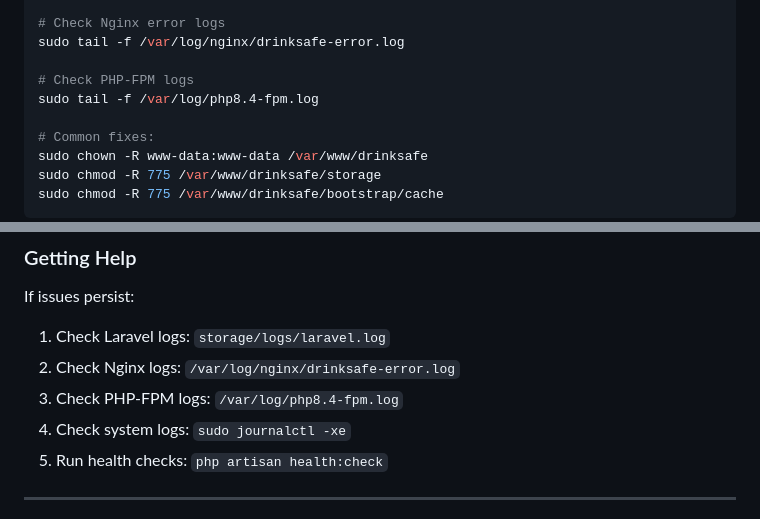
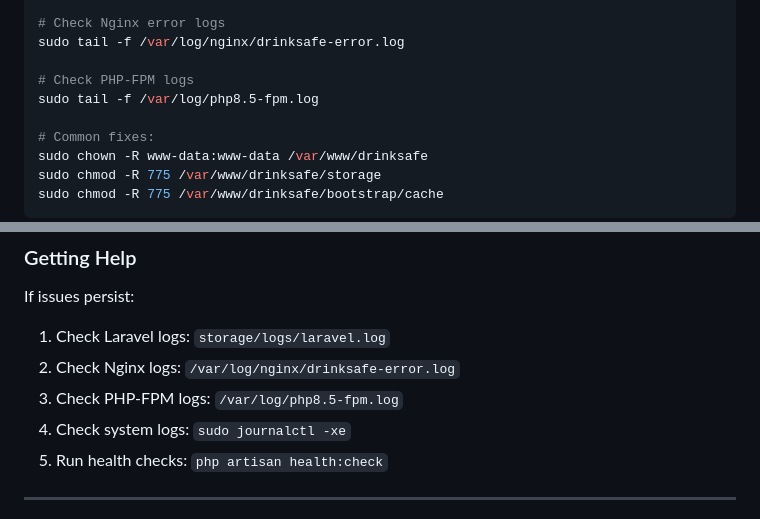
Before and after one commit to MajorasJack/drinksafe.app, a Markdown page: docs/deployment/deployment-guide.md, 2 parts joined by grey strips. Rendered like a GitHub page.

```diff
--- a/docs/deployment/deployment-guide.md
+++ b/docs/deployment/deployment-guide.md
@@ -609,7 +609,7 @@ sudo tail -f /var/www/drinksafe/storage/logs/laravel.log
 sudo tail -f /var/log/nginx/drinksafe-error.log
 
 # Check PHP-FPM logs
-sudo tail -f /var/log/php8.4-fpm.log
+sudo tail -f /var/log/php8.5-fpm.log
 
 # Common fixes:
 sudo chown -R www-data:www-data /var/www/drinksafe
@@ -743,7 +743,7 @@ If issues persist:
 
 1. Check Laravel logs: `storage/logs/laravel.log`
 2. Check Nginx logs: `/var/log/nginx/drinksafe-error.log`
-3. Check PHP-FPM logs: `/var/log/php8.4-fpm.log`
+3. Check PHP-FPM logs: `/var/log/php8.5-fpm.log`
 4. Check system logs: `sudo journalctl -xe`
 5. Run health checks: `php artisan health:check`
 
```
Also changed, not shown: other parts of docs/deployment/deployment-guide.md (+7 -7 lines).
